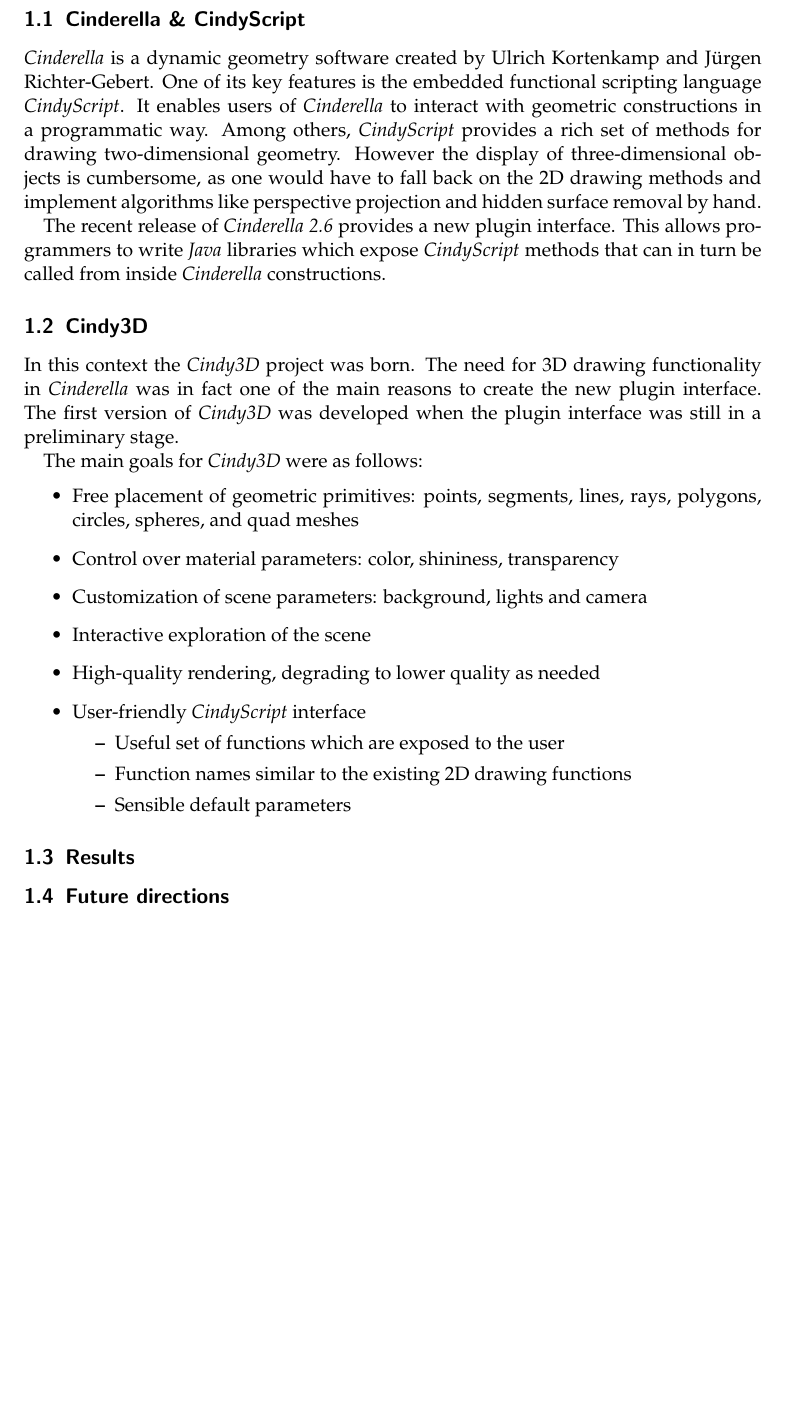
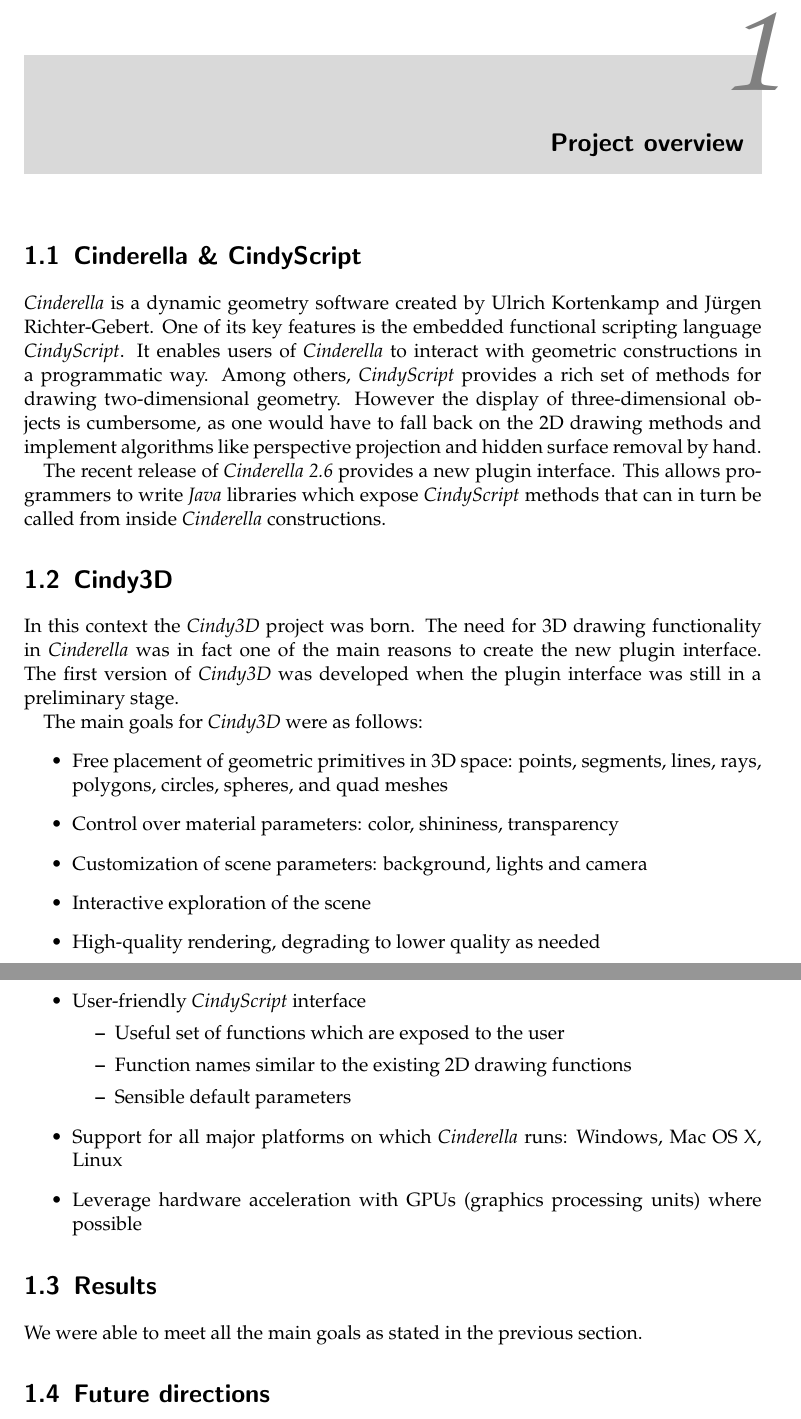
Before and after one commit to reima/Cindy3D, a LaTeX document (Documentation/main.tex): part of page 3 of 5 before the commit and two parts of pages 3 and 4 of 6 after it, the two joined at a grey line, cut at the place of the change, the shorter picture padded with empty space. Compiled offline with pdfLaTeX.

Commit message:
Changed document class to scrreprt

```diff
--- a/Documentation/main.tex
+++ b/Documentation/main.tex
@@ -1,7 +1,8 @@
-\documentclass{scrartcl}
+\documentclass{scrreprt}
 \usepackage{amsmath,amsfonts,amssymb}
 \usepackage{mathpazo}
 \usepackage[utf8]{inputenc}
+\usepackage[Bjornstrup]{fncychap}
 
 \title{Cindy3D Project Documentation}
 \author{Matthias Reitinger \and Jan Sommer}
@@ -15,15 +16,15 @@
 
 \newpage
 
-\section{Project overview}
+\chapter{Project overview}
 
-\subsection{Cinderella \& CindyScript}
+\section{Cinderella \& CindyScript}
 
 \emph{Cinderella} is a dynamic geometry software created by Ulrich Kortenkamp and Jürgen Richter-Gebert. One of its key features is the embedded functional scripting language \emph{CindyScript}. It enables users of \emph{Cinderella} to interact with geometric constructions in a programmatic way. Among others, \emph{CindyScript} provides a rich set of methods for drawing two-dimensional geometry. However the display of three-dimensional objects is cumbersome, as one would have to fall back on the 2D drawing methods and implement algorithms like perspective projection and hidden surface removal by hand.
 
 The recent release of \emph{Cinderella 2.6} provides a new plugin interface. This allows programmers to write \emph{Java} libraries which expose \emph{CindyScript} methods that can in turn be called from inside \emph{Cinderella} constructions.
 
-\subsection{Cindy3D}
+\section{Cindy3D}
 
 In this context the \emph{Cindy3D} project was born. The need for 3D drawing
 functionality in \emph{Cinderella} was in fact one of the main reasons to
@@ -32,7 +33,7 @@
 
 The main goals for \emph{Cindy3D} were as follows:
 \begin{itemize}
-\item Free placement of geometric primitives: points, segments,
+\item Free placement of geometric primitives in 3D space: points, segments,
 lines, rays, polygons, circles, spheres, and quad meshes
 \item Control over material parameters: color, shininess, transparency
 \item Customization of scene parameters: background, lights and camera
@@ -44,12 +45,16 @@
 	\item Function names similar to the existing 2D drawing functions
 	\item Sensible default parameters
 	\end{itemize}
+\item Support for all major platforms on which \emph{Cinderella} runs:
+Windows, Mac OS X, Linux
+\item Leverage hardware acceleration with GPUs (graphics processing units)
+where possible
 \end{itemize}
 
-\subsection{Results}
-% What we accomplished
+\section{Results}
+We were able to meet all the main goals as stated in the previous section.
 
-\subsection{Future directions}
+\section{Future directions}
 
 There are some features we would have wanted in \emph{Cindy3D}, yet didn't make it into this release for various reasons (like limited time or constraints in \emph{Cinderella} at the time of development). We hope that these features can be implemented in further versions of \emph{Cindy3D}.
 
```
Also changed, not shown: Documentation/main.tex (19 more changed lines).
